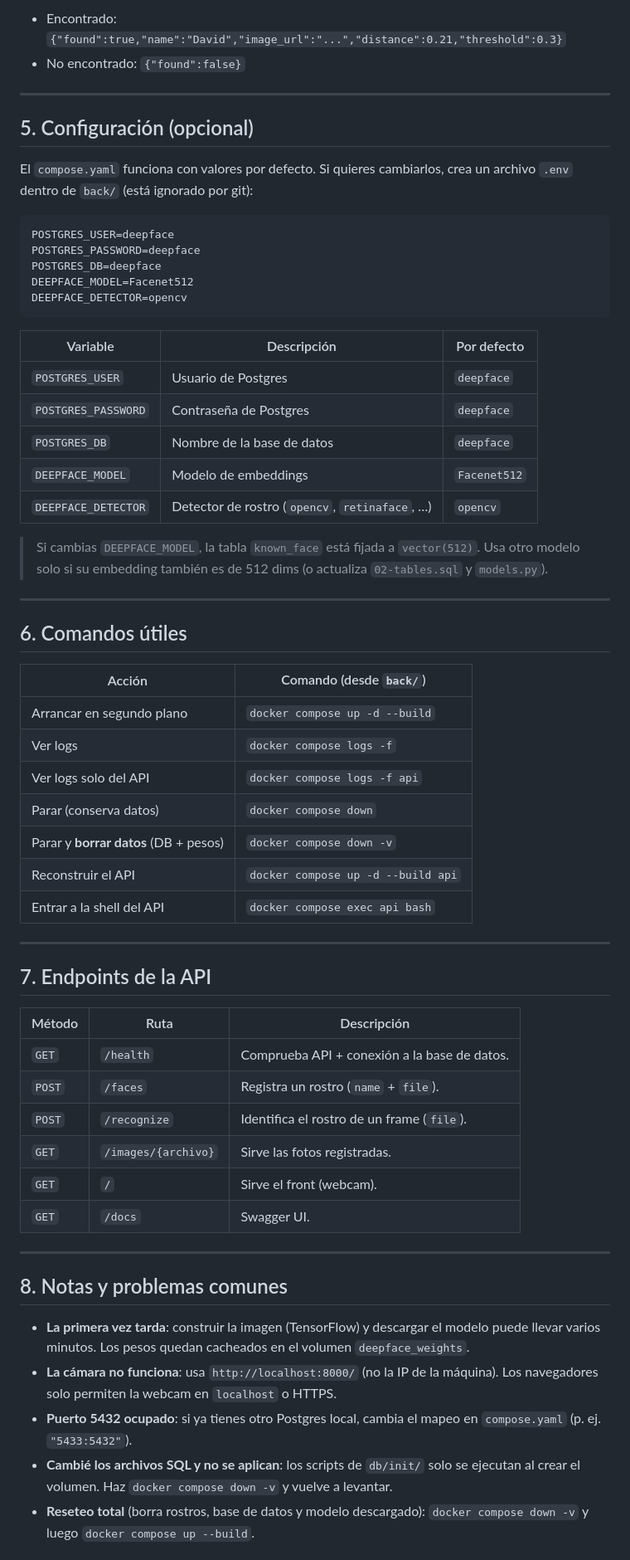
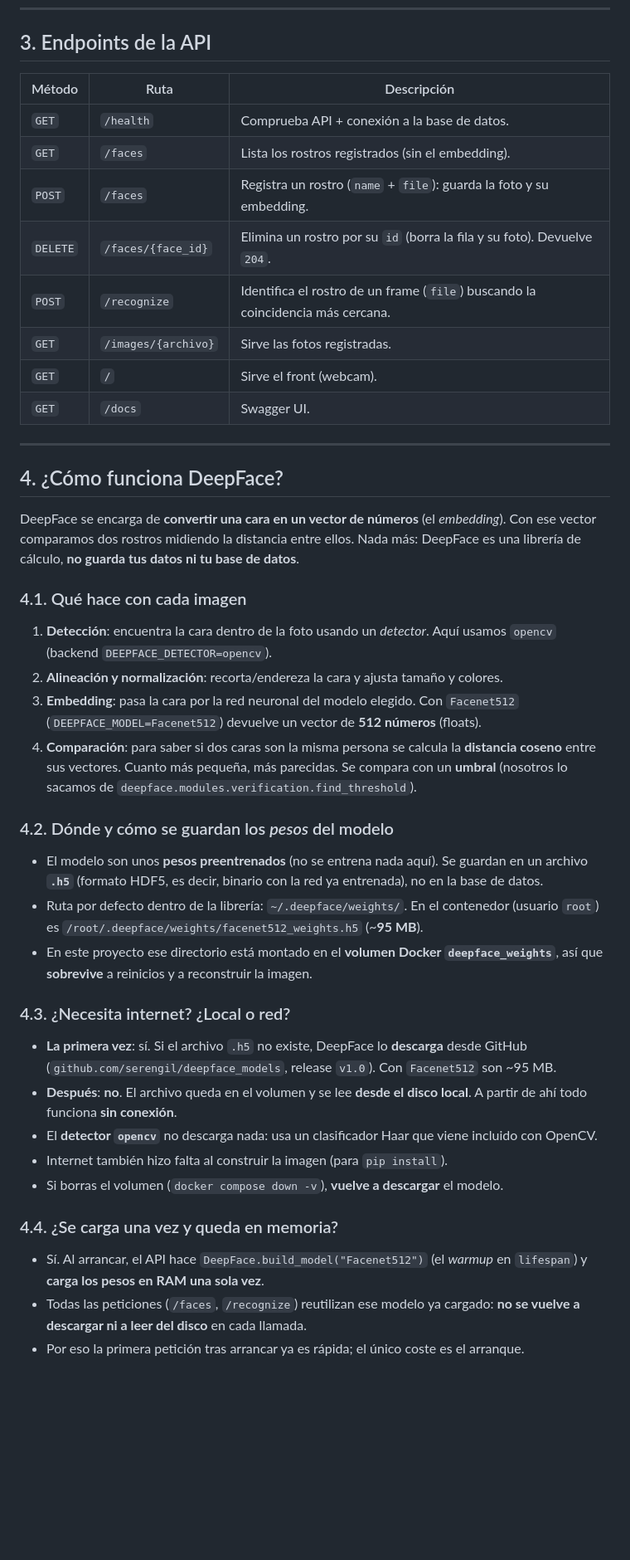
Before and after one commit to david-cv-001/Prueba_DeepFace, a Markdown page: README.md, the part around one of its changes. Shown at 83% size. GitHub-like rendering; blank space fills up the shorter version.

Commit message:
docs: Update the API section in the README with new endpoints and descriptions

````diff
--- a/README.md
+++ b/README.md
@@ -130,63 +70,46 @@ curl -X POST http://localhost:8000/recognize -F "file=@/ruta/a/tu/foto.jpg"
-- Encontrado: `{"found":true,"name":"David","image_url":"...","distance":0.21,"threshold":0.3}`
-- No encontrado: `{"found":false}`
-
----
-
-## 5. Configuración (opcional)
-
-El `compose.yaml` funciona con valores por defecto. Si quieres cambiarlos, crea un archivo `.env` dentro de `back/` (está ignorado por git):
-
-```dotenv
-POSTGRES_USER=deepface
-POSTGRES_PASSWORD=deepface
-POSTGRES_DB=deepface
-DEEPFACE_MODEL=Facenet512
-DEEPFACE_DETECTOR=opencv
-```
-
-| Variable | Descripción | Por defecto |
-|---|---|---|
-| `POSTGRES_USER` | Usuario de Postgres | `deepface` |
-| `POSTGRES_PASSWORD` | Contraseña de Postgres | `deepface` |
-| `POSTGRES_DB` | Nombre de la base de datos | `deepface` |
-| `DEEPFACE_MODEL` | Modelo de embeddings | `Facenet512` |
-| `DEEPFACE_DETECTOR` | Detector de rostro (`opencv`, `retinaface`, …) | `opencv` |
-
-> Si cambias `DEEPFACE_MODEL`, la tabla `known_face` está fijada a `vector(512)`. Usa otro modelo solo si su embedding también es de 512 dims (o actualiza `02-tables.sql` y `models.py`).
-
----
-
-## 6. Comandos útiles
-
-| Acción | Comando (desde `back/`) |
-|---|---|
-| Arrancar en segundo plano | `docker compose up -d --build` |
-| Ver logs | `docker compose logs -f` |
-| Ver logs solo del API | `docker compose logs -f api` |
-| Parar (conserva datos) | `docker compose down` |
-| Parar y **borrar datos** (DB + pesos) | `docker compose down -v` |
-| Reconstruir el API | `docker compose up -d --build api` |
-| Entrar a la shell del API | `docker compose exec api bash` |
-
----
-
-## 7. Endpoints de la API
+## 3. Endpoints de la API
 
 | Método | Ruta | Descripción |
 |---|---|---|
 | `GET` | `/health` | Comprueba API + conexión a la base de datos. |
-| `POST` | `/faces` | Registra un rostro (`name` + `file`). |
-| `POST` | `/recognize` | Identifica el rostro de un frame (`file`). |
+| `GET` | `/faces` | Lista los rostros registrados (sin el embedding). |
+| `POST` | `/faces` | Registra un rostro (`name` + `file`): guarda la foto y su embedding. |
+| `DELETE` | `/faces/{face_id}` | Elimina un rostro por su `id` (borra la fila y su foto). Devuelve `204`. |
+| `POST` | `/recognize` | Identifica el rostro de un frame (`file`) buscando la coincidencia más cercana. |
 | `GET` | `/images/{archivo}` | Sirve las fotos registradas. |
 | `GET` | `/` | Sirve el front (webcam). |
 | `GET` | `/docs` | Swagger UI. |
 
 ---
 
-## 8. Notas y problemas comunes
+## 4. ¿Cómo funciona DeepFace?
 
-- **La primera vez tarda**: construir la imagen (TensorFlow) y descargar el modelo puede llevar varios minutos. Los pesos quedan cacheados en el volumen `deepface_weights`.
-- **La cámara no funciona**: usa `http://localhost:8000/` (no la IP de la máquina). Los navegadores solo permiten la webcam en `localhost` o HTTPS.
-- **Puerto 5432 ocupado**: si ya tienes otro Postgres local, cambia el mapeo en `compose.yaml` (p. ej. `"5433:5432"`).
-- **Cambié los archivos SQL y no se aplican**: los scripts de `db/init/` solo se ejecutan al crear el volumen. Haz `docker compose down -v` y vuelve a levantar.
-- **Reseteo total** (borra rostros, base de datos y modelo descargado): `docker compose down -v` y luego `docker compose up --build`.
+DeepFace se encarga de **convertir una cara en un vector de números** (el *embedding*). Con ese vector comparamos dos rostros midiendo la distancia entre ellos. Nada más: DeepFace es una librería de cálculo, **no guarda tus datos ni tu base de datos**.
+
+### 4.1. Qué hace con cada imagen
+
+1. **Detección**: encuentra la cara dentro de la foto usando un *detector*. Aquí usamos `opencv` (backend `DEEPFACE_DETECTOR=opencv`).
+2. **Alineación y normalización**: recorta/endereza la cara y ajusta tamaño y colores.
+3. **Embedding**: pasa la cara por la red neuronal del modelo elegido. Con `Facenet512` (`DEEPFACE_MODEL=Facenet512`) devuelve un vector de **512 números** (floats).
+4. **Comparación**: para saber si dos caras son la misma persona se calcula la **distancia coseno** entre sus vectores. Cuanto más pequeña, más parecidas. Se compara con un **umbral** (nosotros lo sacamos de `deepface.modules.verification.find_threshold`).
+
+### 4.2. Dónde y cómo se guardan los *pesos* del modelo
+
+- El modelo son unos **pesos preentrenados** (no se entrena nada aquí). Se guardan en un archivo **`.h5`** (formato HDF5, es decir, binario con la red ya entrenada), no en la base de datos.
+- Ruta por defecto dentro de la librería: `~/.deepface/weights/`. En el contenedor (usuario `root`) es `/root/.deepface/weights/facenet512_weights.h5` (~**95 MB**).
+- En este proyecto ese directorio está montado en el **volumen Docker `deepface_weights`**, así que **sobrevive** a reinicios y a reconstruir la imagen.
+
+### 4.3. ¿Necesita internet? ¿Local o red?
+
+- **La primera vez**: sí. Si el archivo `.h5` no existe, DeepFace lo **descarga** desde GitHub (`github.com/serengil/deepface_models`, release `v1.0`). Con `Facenet512` son ~95 MB.
+- **Después**: **no**. El archivo queda en el volumen y se lee **desde el disco local**. A partir de ahí todo funciona **sin conexión**.
+- El **detector `opencv`** no descarga nada: usa un clasificador Haar que viene incluido con OpenCV.
+- Internet también hizo falta al construir la imagen (para `pip install`).
+- Si borras el volumen (`docker compose down -v`), **vuelve a descargar** el modelo.
+
+### 4.4. ¿Se carga una vez y queda en memoria?
+
+- Sí. Al arrancar, el API hace `DeepFace.build_model("Facenet512")` (el *warmup* en `lifespan`) y **carga los pesos en RAM una sola vez**.
+- Todas las peticiones (`/faces`, `/recognize`) reutilizan ese modelo ya cargado: **no se vuelve a descargar ni a leer del disco** en cada llamada.
+- Por eso la primera petición tras arrancar ya es rápida; el único coste es el arranque.
+
````
Also changed, not shown: other parts of README.md (+13 -60 lines).
